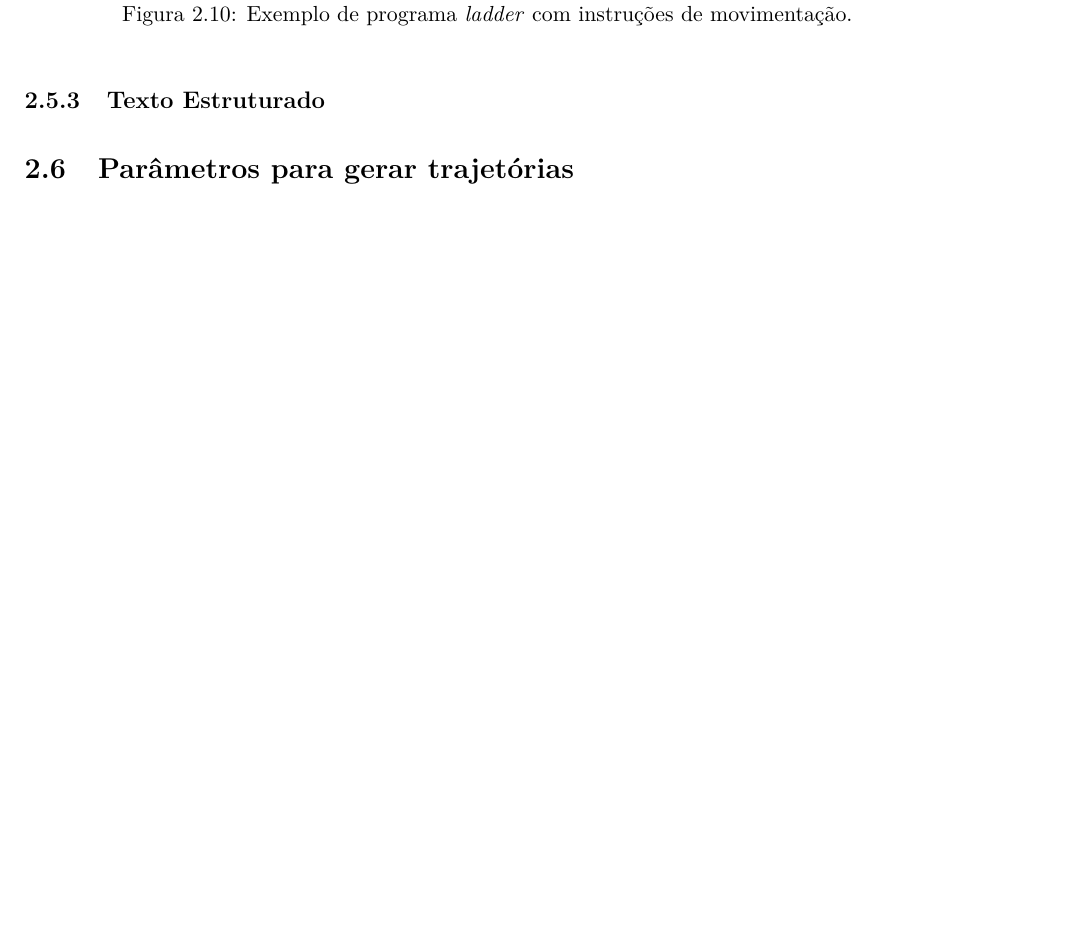
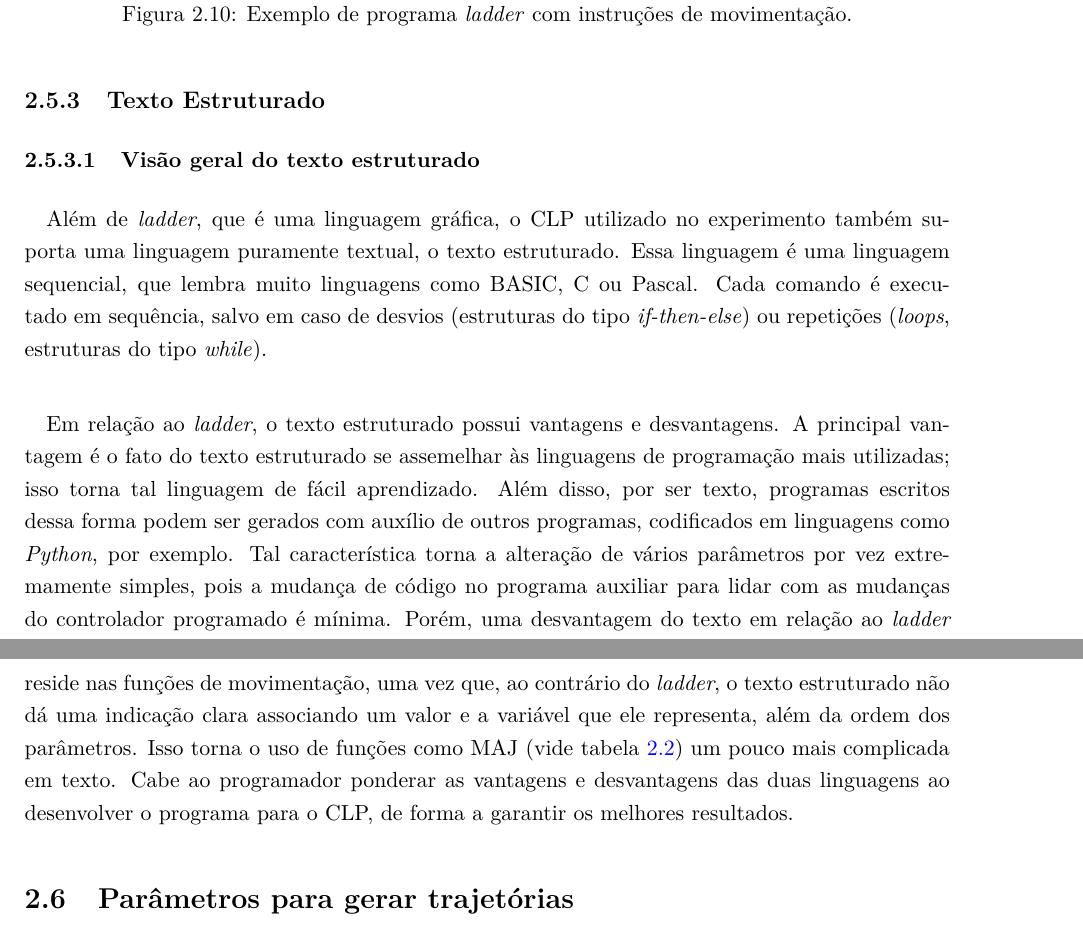
Before and after one commit to emanuelbarroso/tg_mecatronica_risers, a LaTeX book (Relatório/relatorio.tex, which reads Relatório/cap_Fundamentos.tex): part of page 24 of 33 before the commit and two parts of pages 24 and 25 of 34 after it, the two joined at a grey line, cut so that both start at the same text, the shorter picture padded with empty space. Compiled offline with pdfLaTeX.

Commit message:
Texto estruturado praticamente completo. Resta visão geral da programação e um exemplo de ST

```diff
--- a/Relatório/cap_Fundamentos.tex
+++ b/Relatório/cap_Fundamentos.tex
@@ -250,6 +250,10 @@ http://www.rtaautomation.com/technologies/ethernetip/
 \end{figure}
 
 \subsection{Texto Estruturado}
+\subsubsection{Visão geral do texto estruturado}
+\paragraph{}Além de \textit{ladder}, que é uma linguagem gráfica, o CLP utilizado no experimento também suporta uma linguagem puramente textual, o texto estruturado. Essa linguagem é uma linguagem sequencial, que lembra muito linguagens como BASIC, C ou Pascal. Cada comando é executado em sequência, salvo em caso de desvios (estruturas do tipo \textit{if-then-else}) ou repetições (\textit{loops}, estruturas do tipo \textit{while}).
+\paragraph{}Em relação ao \textit{ladder}, o texto estruturado possui vantagens e desvantagens. A principal vantagem é o fato do texto estruturado se assemelhar às linguagens de programação mais utilizadas; isso torna tal linguagem de fácil aprendizado. Além disso, por ser texto, programas escritos dessa forma podem ser gerados com auxílio de outros programas, codificados em linguagens como \textit{Python}, por exemplo. Tal característica torna a alteração de vários parâmetros por vez extremamente simples, pois a mudança de código no programa auxiliar para lidar com as mudanças do controlador programado é mínima. Porém, uma desvantagem do texto em relação ao \textit{ladder} reside nas funções de movimentação, uma vez que, ao contrário do \textit{ladder}, o texto estruturado não dá uma indicação clara associando um valor e a variável que ele representa, além da ordem dos parâmetros. Isso torna o uso de funções como MAJ (vide tabela \ref{ladder2}) um pouco mais complicada em texto. Cabe ao programador ponderar as vantagens e desvantagens das duas linguagens ao desenvolver o programa para o CLP, de forma a garantir os melhores resultados.
+
 
 \section{Parâmetros para gerar trajetórias}
 
```
